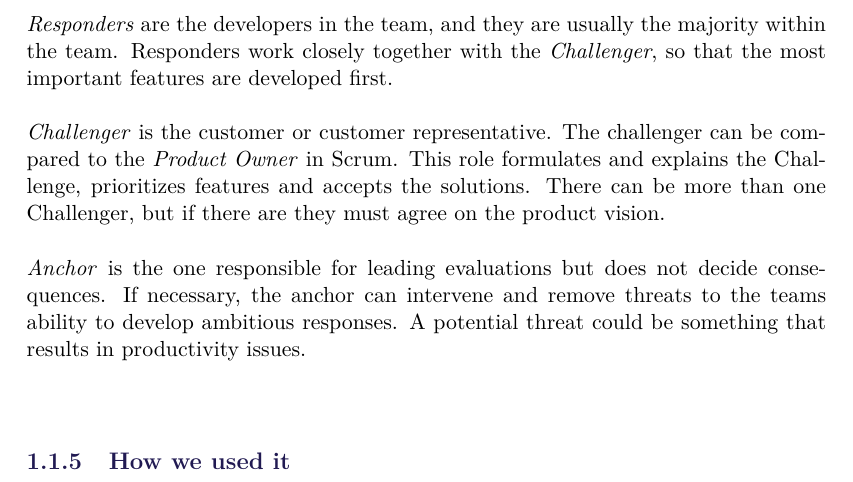
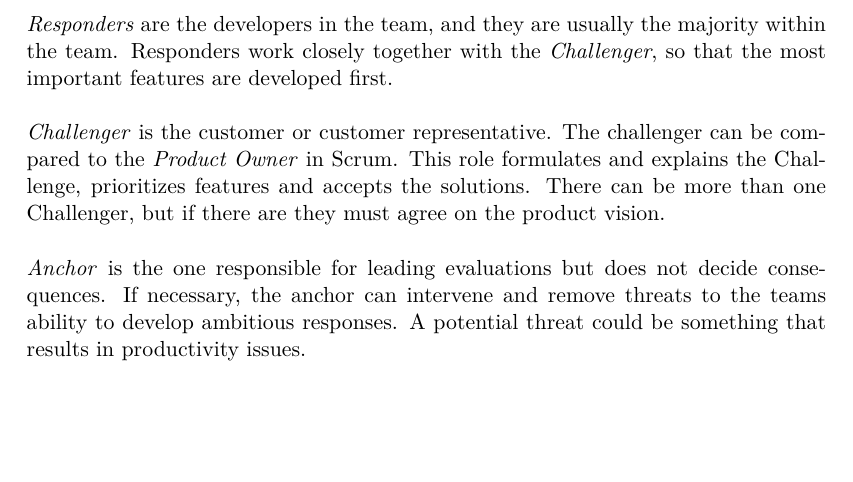
Before and after one commit to SW8-Bajs/report, a LaTeX thesis (master.tex, which reads sections/introduction/swi-process.tex): part of page 11 of 29, cut so that both start at the same text, the shorter picture padded with empty space. Compiled offline with pdfLaTeX.

Commit message:
slettet subsection

```diff
--- a/sections/introduction/swi-process.tex
+++ b/sections/introduction/swi-process.tex
@@ -83,5 +83,3 @@
 \textit{Anchor} is the one responsible for leading evaluations but does not decide consequences.
 If necessary, the anchor can intervene and remove threats to the teams ability to develop ambitious responses.
 A potential threat could be something that results in productivity issues.
-\\\\
-\subsection{How we used it}
```
